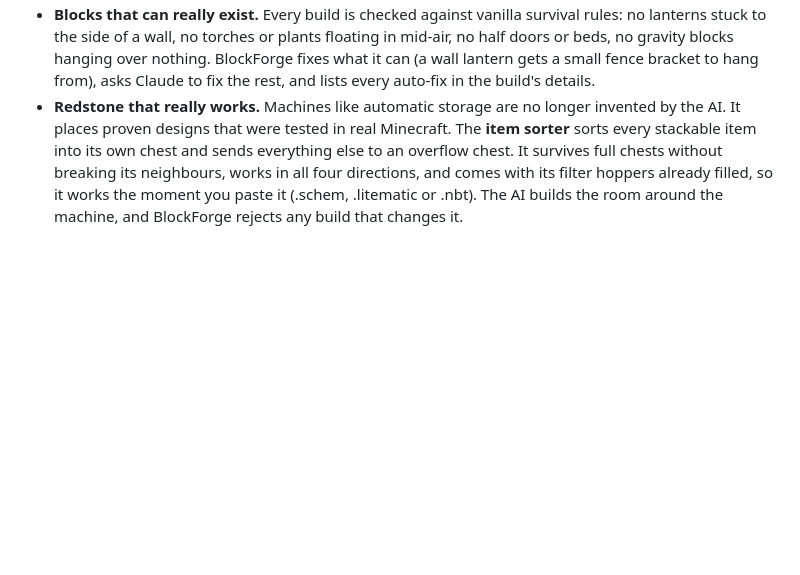
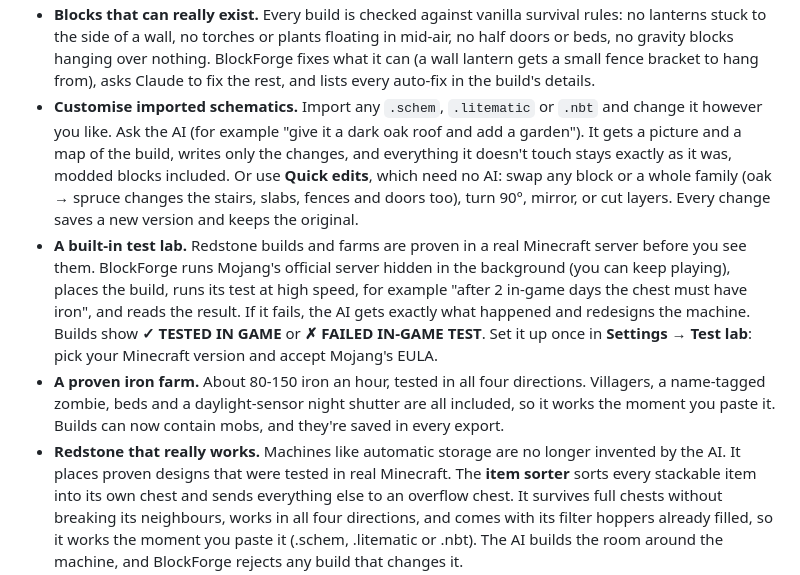
Before and after one commit to Ryn-labs/BlockForge, a Markdown page: README.md, the part around the change. GitHub-like rendering; blank space fills up the shorter version.

Commit message:
1.9.0: README for the test lab, iron farm and editable imports

```diff
--- a/README.md
+++ b/README.md
@@ -51,6 +51,9 @@ Then you download it in the format you need. There's no paywall and no per-downl
   repeated lines are cached so they never cost credits twice, and your remaining credits are shown. If your
   credits run out or the key fails, Flint falls back to his offline voice by himself.
 - **Blocks that can really exist.** Every build is checked against vanilla survival rules: no lanterns stuck to the side of a wall, no torches or plants floating in mid-air, no half doors or beds, no gravity blocks hanging over nothing. BlockForge fixes what it can (a wall lantern gets a small fence bracket to hang from), asks Claude to fix the rest, and lists every auto-fix in the build's details.
+- **Customise imported schematics.** Import any `.schem`, `.litematic` or `.nbt` and change it however you like. Ask the AI (for example "give it a dark oak roof and add a garden"). It gets a picture and a map of the build, writes only the changes, and everything it doesn't touch stays exactly as it was, modded blocks included. Or use **Quick edits**, which need no AI: swap any block or a whole family (oak → spruce changes the stairs, slabs, fences and doors too), turn 90°, mirror, or cut layers. Every change saves a new version and keeps the original.
+- **A built-in test lab.** Redstone builds and farms are proven in a real Minecraft server before you see them. BlockForge runs Mojang's official server hidden in the background (you can keep playing), places the build, runs its test at high speed, for example "after 2 in-game days the chest must have iron", and reads the result. If it fails, the AI gets exactly what happened and redesigns the machine. Builds show **✓ TESTED IN GAME** or **✗ FAILED IN-GAME TEST**. Set it up once in **Settings → Test lab**: pick your Minecraft version and accept Mojang's EULA.
+- **A proven iron farm.** About 80-150 iron an hour, tested in all four directions. Villagers, a name-tagged zombie, beds and a daylight-sensor night shutter are all included, so it works the moment you paste it. Builds can now contain mobs, and they're saved in every export.
 - **Redstone that really works.** Machines like automatic storage are no longer invented by the AI. It places proven designs that were tested in real Minecraft. The **item sorter** sorts every stackable item into its own chest and sends everything else to an overflow chest. It survives full chests without breaking its neighbours, works in all four directions, and comes with its filter hoppers already filled, so it works the moment you paste it (.schem, .litematic or .nbt). The AI builds the room around the machine, and BlockForge rejects any build that changes it.
 - **Learns your taste (on your PC only).** Give a build a thumbs up or down. Good builds, and builds you fix by hand, are shown to the AI as examples the next time you ask for something similar, and it's told which mistakes keep needing fixes. Settings → Learning shows what it has learned and lets you clear it.
 - **Pixel art from any picture.** Attach a picture, click **Make pixel art**, pick a size and get a flat mosaic as a wall or a floor. By default it uses every full block in your game, with colours read from the real textures in your own Minecraft install (about 230 blocks), so shading looks natural. Flat colours stay one block, edges stay crisp, and you can cap how many different blocks it uses or stick to concrete, wool or terracotta. No AI involved, so it is instant and free.
```
